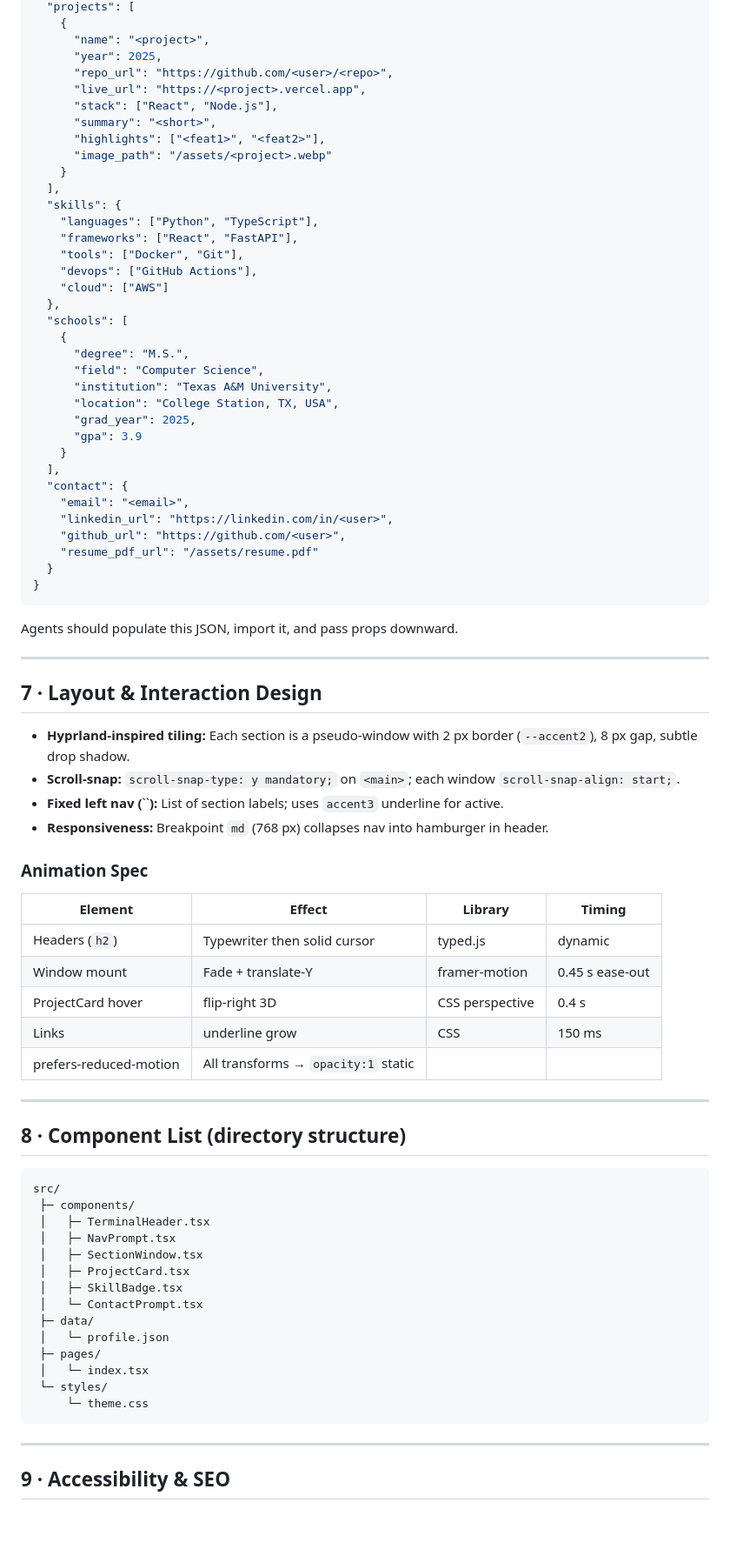
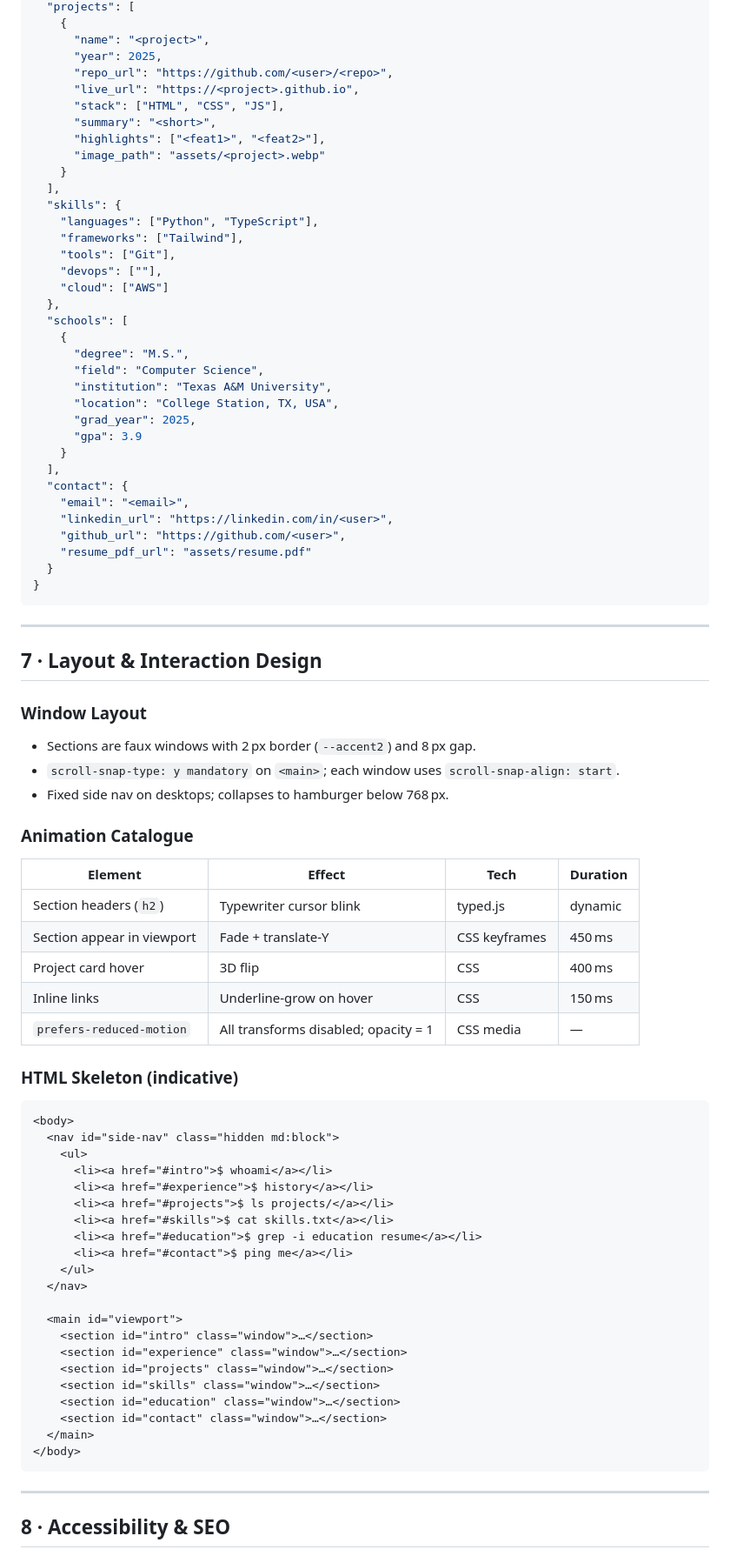
Before and after one commit to ashraja941/portfolio, a Markdown page: assets/portfolio_design_doc.md, the part around one of its changes. Shown at 87% size. GitHub-like rendering; blank space fills up the shorter version.

Commit message:
updated design doc

````diff
--- a/assets/portfolio_design_doc.md
+++ b/assets/portfolio_design_doc.md
@@ -100,18 +101,18 @@ Each **Section** is a self‑contained React component (`<SectionWindow id="intr
       "name": "<project>",
       "year": 2025,
       "repo_url": "https://github.com/<user>/<repo>",
-      "live_url": "https://<project>.vercel.app",
-      "stack": ["React", "Node.js"],
+      "live_url": "https://<project>.github.io",
+      "stack": ["HTML", "CSS", "JS"],
       "summary": "<short>",
       "highlights": ["<feat1>", "<feat2>"],
-      "image_path": "/assets/<project>.webp"
+      "image_path": "assets/<project>.webp"
     }
   ],
   "skills": {
     "languages": ["Python", "TypeScript"],
-    "frameworks": ["React", "FastAPI"],
-    "tools": ["Docker", "Git"],
-    "devops": ["GitHub Actions"],
+    "frameworks": ["Tailwind"],
+    "tools": ["Git"],
+    "devops": [""],
     "cloud": ["AWS"]
   },
   "schools": [
@@ -128,54 +129,58 @@ Each **Section** is a self‑contained React component (`<SectionWindow id="intr
     "email": "<email>",
     "linkedin_url": "https://linkedin.com/in/<user>",
     "github_url": "https://github.com/<user>",
-    "resume_pdf_url": "/assets/resume.pdf"
+    "resume_pdf_url": "assets/resume.pdf"
   }
 }
 ```
 
-Agents should populate this JSON, import it, and pass props downward.
-
 ---
 
-## 7 · Layout & Interaction Design
+## 7 · Layout & Interaction Design
 
-- **Hyprland‑inspired tiling:** Each section is a pseudo‑window with 2 px border (`--accent2`), 8 px gap, subtle drop shadow.
-- **Scroll‑snap:** `scroll-snap-type: y mandatory;` on `<main>`; each window `scroll-snap-align: start;`.
-- **Fixed left nav (**``**):** List of section labels; uses `accent3` underline for active.
-- **Responsiveness:** Breakpoint `md` (768 px) collapses nav into hamburger in header.
+### Window Layout
 
-### Animation Spec
+* Sections are faux windows with 2 px border (`--accent2`) and 8 px gap.
+* `scroll-snap-type: y mandatory` on `<main>`; each window uses `scroll-snap-align: start`.
+* Fixed side nav on desktops; collapses to hamburger below 768 px.
 
-| Element                | Effect                              | Library         | Timing          |
-| ---------------------- | ----------------------------------- | --------------- | --------------- |
-| Headers (`h2`)         | Typewriter then solid cursor        | typed.js        | dynamic         |
-| Window mount           | Fade + translate‑Y                  | framer‑motion   | 0.45 s ease‑out |
-| ProjectCard hover      | flip‑right 3D                       | CSS perspective | 0.4 s           |
-| Links                  | underline grow                      | CSS             | 150 ms          |
-| prefers‑reduced‑motion | All transforms → `opacity:1` static |                 |                 |
+### Animation Catalogue
 
----
+| Element                    | Effect                               | Tech          | Duration |
+| -------------------------- | ------------------------------------ | ------------- | -------- |
+| Section headers (`h2`)     | Typewriter cursor blink              | typed.js      | dynamic  |
+| Section appear in viewport | Fade + translate‑Y                   | CSS keyframes | 450 ms   |
+| Project card hover         | 3D flip                              | CSS           | 400 ms   |
+| Inline links               | Underline‑grow on hover              | CSS           | 150 ms   |
+| `prefers-reduced-motion`   | All transforms disabled; opacity = 1 | CSS media     | —        |
 
-## 8 · Component List (directory structure)
+### HTML Skeleton (indicative)
 
-```
-src/
- ├─ components/
- │   ├─ TerminalHeader.tsx
- │   ├─ NavPrompt.tsx
- │   ├─ SectionWindow.tsx
- │   ├─ ProjectCard.tsx
- │   ├─ SkillBadge.tsx
- │   └─ ContactPrompt.tsx
- ├─ data/
- │   └─ profile.json
- ├─ pages/
- │   └─ index.tsx
- └─ styles/
-     └─ theme.css
+```html
+<body>
+  <nav id="side-nav" class="hidden md:block">
+    <ul>
+      <li><a href="#intro">$ whoami</a></li>
+      <li><a href="#experience">$ history</a></li>
+      <li><a href="#projects">$ ls projects/</a></li>
+      <li><a href="#skills">$ cat skills.txt</a></li>
+      <li><a href="#education">$ grep -i education resume</a></li>
+      <li><a href="#contact">$ ping me</a></li>
+    </ul>
+  </nav>
+
+  <main id="viewport">
+    <section id="intro" class="window">…</section>
+    <section id="experience" class="window">…</section>
+    <section id="projects" class="window">…</section>
+    <section id="skills" class="window">…</section>
+    <section id="education" class="window">…</section>
+    <section id="contact" class="window">…</section>
+  </main>
+</body>
 ```
 
 ---
 
-## 9 · Accessibility & SEO
+## 8 · Accessibility & SEO
 
````
Also changed, not shown: other parts of assets/portfolio_design_doc.md (+47 -74 lines).
